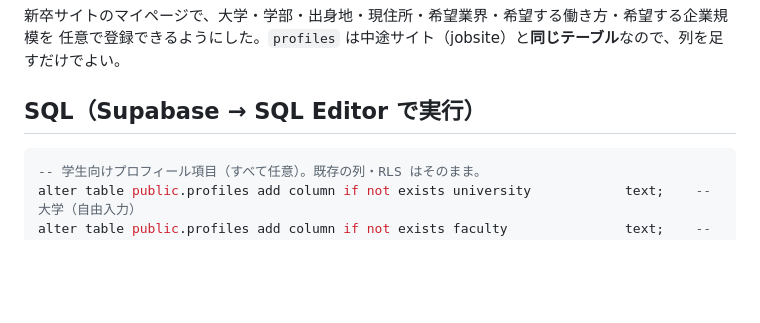
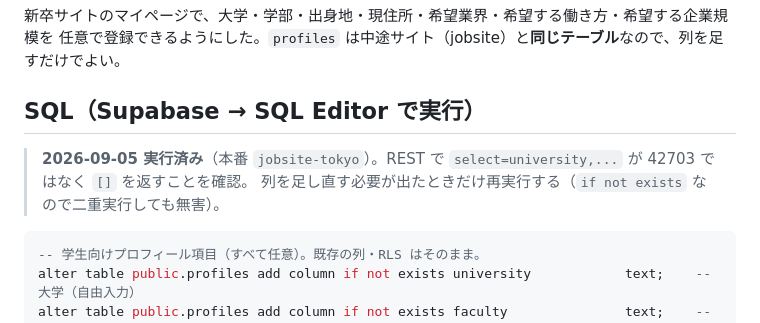
Before and after one commit to agentbest/shinsotsu, a Markdown page: PROFILE_STUDENT_SETUP.md, the part around the change. GitHub-like rendering; blank space fills up the shorter version.

Commit message:
PROFILE_STUDENT_SETUP.md: 追加7列のSQLを本番で実行済みと記録
Co-Authored-By: Claude Fable 5.1 <noreply@anthropic.com>

````diff
--- a/PROFILE_STUDENT_SETUP.md
+++ b/PROFILE_STUDENT_SETUP.md
@@ -4,6 +4,9 @@
 任意で登録できるようにした。`profiles` は中途サイト（jobsite）と**同じテーブル**なので、列を足すだけでよい。
 
 ## SQL（Supabase → SQL Editor で実行）
+
+> **2026-09-05 実行済み**（本番 `jobsite-tokyo`）。REST で `select=university,...` が 42703 ではなく `[]` を返すことを確認。
+> 列を足し直す必要が出たときだけ再実行する（`if not exists` なので二重実行しても無害）。
 
 ```sql
 -- 学生向けプロフィール項目（すべて任意）。既存の列・RLS はそのまま。
````
